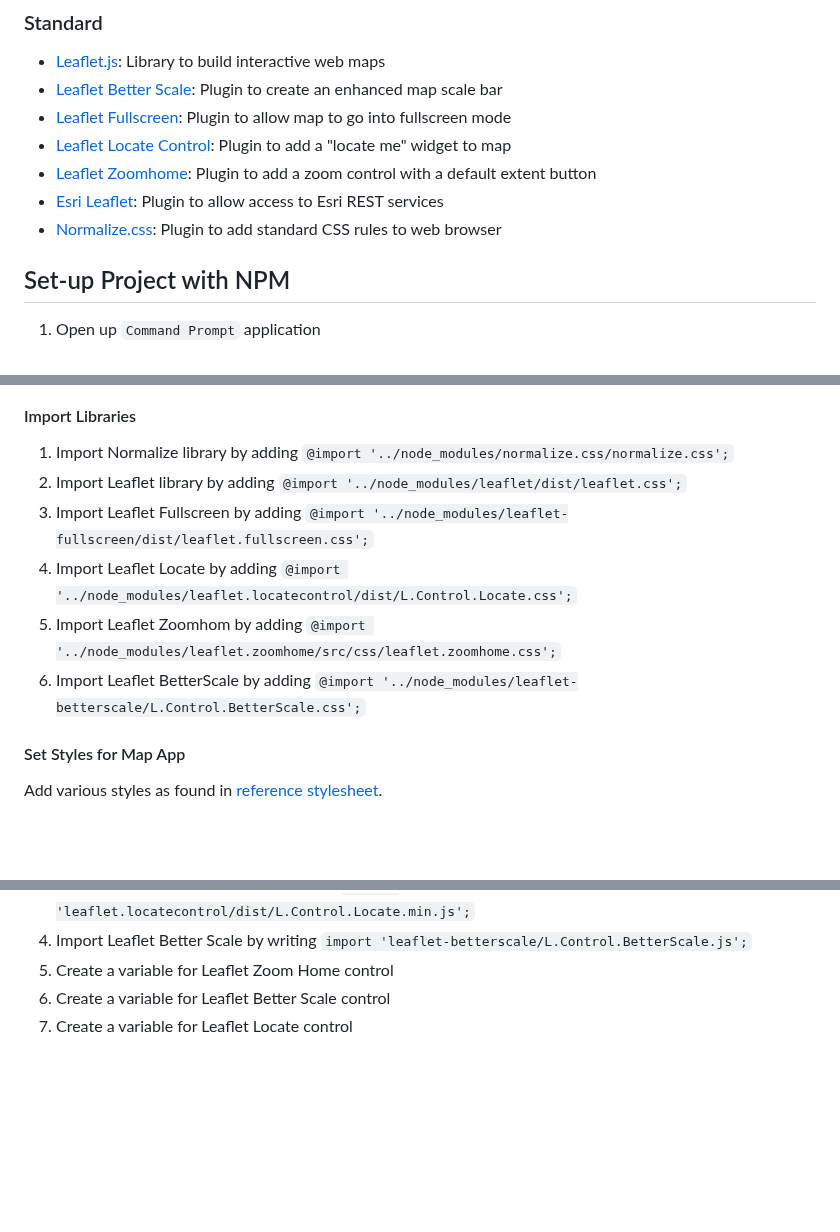
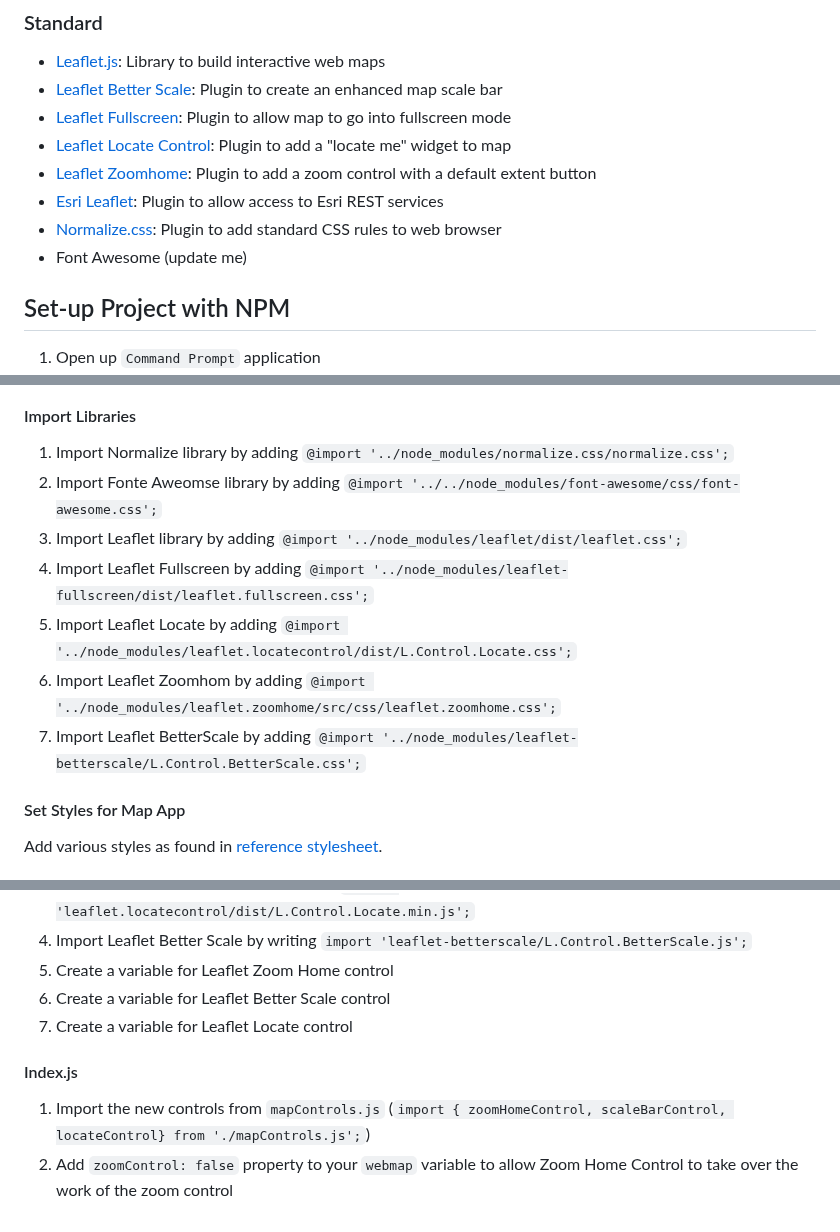
Before and after one commit to pmacMaps/build-maps-leaflet-parcel-gds23, a Markdown page: README.md, 3 parts joined by grey strips. GitHub-like rendering; blank space fills up the shorter version.

```diff
--- a/README.md
+++ b/README.md
@@ -17,6 +17,7 @@ Guide to session at GeoDev Summit 2023
 - [Leaflet Zoomhome](https://github.com/torfsen/leaflet.zoomhome): Plugin to add a zoom control with a default extent button
 - [Esri Leaflet](https://github.com/Esri/esri-leaflet): Plugin to allow access to Esri REST services
 - [Normalize.css](https://necolas.github.io/normalize.css/): Plugin to add standard CSS rules to web browser
+- Font Awesome (update me)
 
 ## Set-up Project with NPM
 1. Open up `Command Prompt` application
@@ -99,11 +101,12 @@ The `dist` directory will containt the production-ready files we can deploy on a
 
 #### Import Libraries
 1) Import Normalize library by adding `@import '../node_modules/normalize.css/normalize.css';`
-2) Import Leaflet library by adding `@import '../node_modules/leaflet/dist/leaflet.css';`
-3) Import Leaflet Fullscreen by adding `@import '../node_modules/leaflet-fullscreen/dist/leaflet.fullscreen.css';`
-4) Import Leaflet Locate by adding `@import '../node_modules/leaflet.locatecontrol/dist/L.Control.Locate.css';`
-5) Import Leaflet Zoomhom by adding `@import '../node_modules/leaflet.zoomhome/src/css/leaflet.zoomhome.css';`
-6) Import Leaflet BetterScale by adding `@import '../node_modules/leaflet-betterscale/L.Control.BetterScale.css';`
+2) Import Fonte Aweomse library by adding `@import '../../node_modules/font-awesome/css/font-awesome.css';`
+3) Import Leaflet library by adding `@import '../node_modules/leaflet/dist/leaflet.css';`
+4) Import Leaflet Fullscreen by adding `@import '../node_modules/leaflet-fullscreen/dist/leaflet.fullscreen.css';`
+5) Import Leaflet Locate by adding `@import '../node_modules/leaflet.locatecontrol/dist/L.Control.Locate.css';`
+6) Import Leaflet Zoomhom by adding `@import '../node_modules/leaflet.zoomhome/src/css/leaflet.zoomhome.css';`
+7) Import Leaflet BetterScale by adding `@import '../node_modules/leaflet-betterscale/L.Control.BetterScale.css';`
 
 #### Set Styles for Map App
 
@@ -139,3 +142,8 @@ Add reference to javascript files
 5) Create a variable for Leaflet Zoom Home control
 6) Create a variable for Leaflet Better Scale control
 7) Create a variable for Leaflet Locate control
+
+#### Index.js
+
+1) Import the new controls from `mapControls.js` (`import { zoomHomeControl, scaleBarControl, locateControl} from './mapControls.js';`)
+2) Add `zoomControl: false` property to your `webmap` variable to allow Zoom Home Control to take over the work of the zoom control
```
Also changed, not shown: other parts of README.md (+1 -0 lines).
